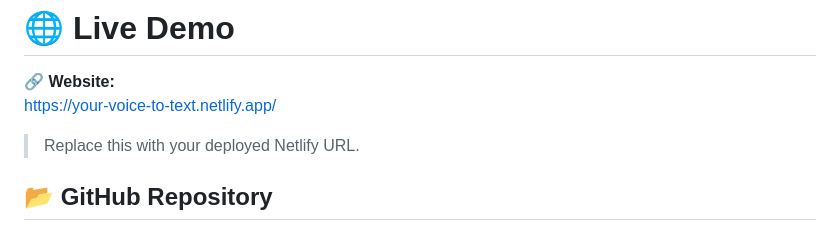
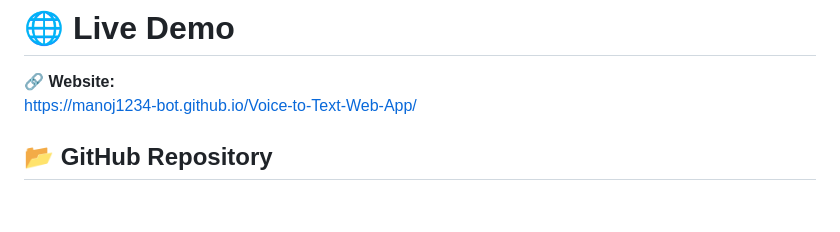
Before and after one commit to Manoj1234-bot/Voice-to-Text-Web-App, a Markdown page: README.md, the part around the change. Drawn GitHub-style; blank space fills up the shorter version.

Commit message:
Change live demo link to new GitHub Pages URL
Updated live demo URL in README.

```diff
--- a/README.md
+++ b/README.md
@@ -7,9 +7,7 @@ A modern and responsive **Voice to Text Converter** built using **HTML, CSS, and
 # 🌐 Live Demo
 
 **🔗 Website:**
-https://your-voice-to-text.netlify.app/
-
-> Replace this with your deployed Netlify URL.
+https://manoj1234-bot.github.io/Voice-to-Text-Web-App/
 
 ## 📂 GitHub Repository
 
```
